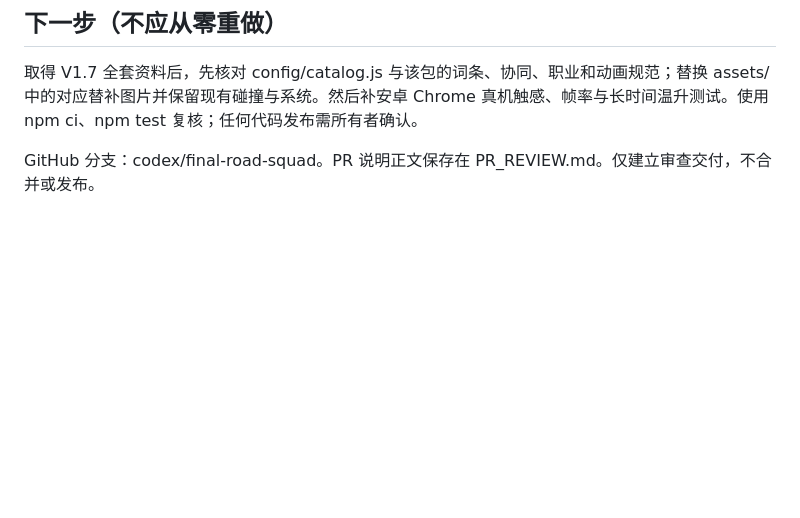
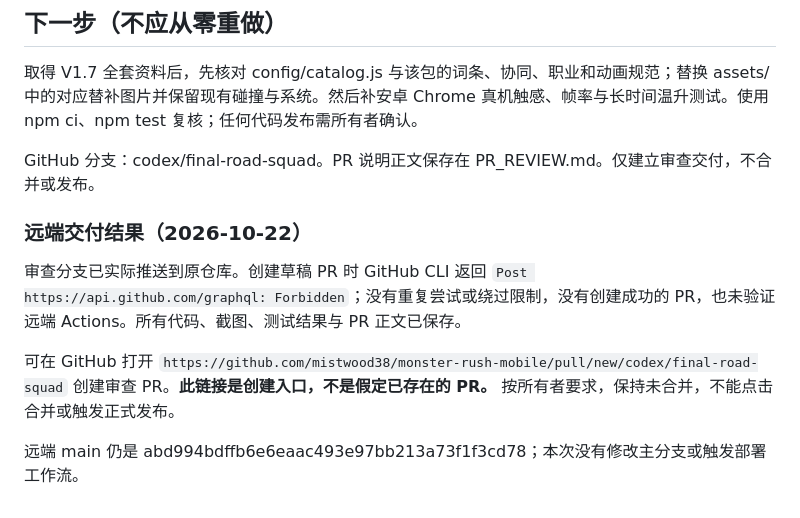
Before and after one commit to mistwood38/monster-rush-mobile, a Markdown page: docs/DEVELOPMENT.md, the part around the change. Drawn GitHub-style; blank space fills up the shorter version.

Commit message:
Record pushed review branch and blocked pull request creation

```diff
--- a/docs/DEVELOPMENT.md
+++ b/docs/DEVELOPMENT.md
@@ -49,3 +49,11 @@ V1.7 包与完整动画素材未提供。安卓真机测试未执行。GitHub AP
 取得 V1.7 全套资料后，先核对 config/catalog.js 与该包的词条、协同、职业和动画规范；替换 assets/ 中的对应替补图片并保留现有碰撞与系统。然后补安卓 Chrome 真机触感、帧率与长时间温升测试。使用 npm ci、npm test 复核；任何代码发布需所有者确认。
 
 GitHub 分支：codex/final-road-squad。PR 说明正文保存在 PR_REVIEW.md。仅建立审查交付，不合并或发布。
+
+### 远端交付结果（2026-10-22）
+
+审查分支已实际推送到原仓库。创建草稿 PR 时 GitHub CLI 返回 `Post https://api.github.com/graphql: Forbidden`；没有重复尝试或绕过限制，没有创建成功的 PR，也未验证远端 Actions。所有代码、截图、测试结果与 PR 正文已保存。
+
+可在 GitHub 打开 `https://github.com/mistwood38/monster-rush-mobile/pull/new/codex/final-road-squad` 创建审查 PR。**此链接是创建入口，不是假定已存在的 PR。** 按所有者要求，保持未合并，不能点击合并或触发正式发布。
+
+远端 main 仍是 abd994bdffb6e6eaac493e97bb213a73f1f3cd78；本次没有修改主分支或触发部署工作流。
```
Also changed, not shown: docs/VALIDATION.md (+4 -0 lines).
